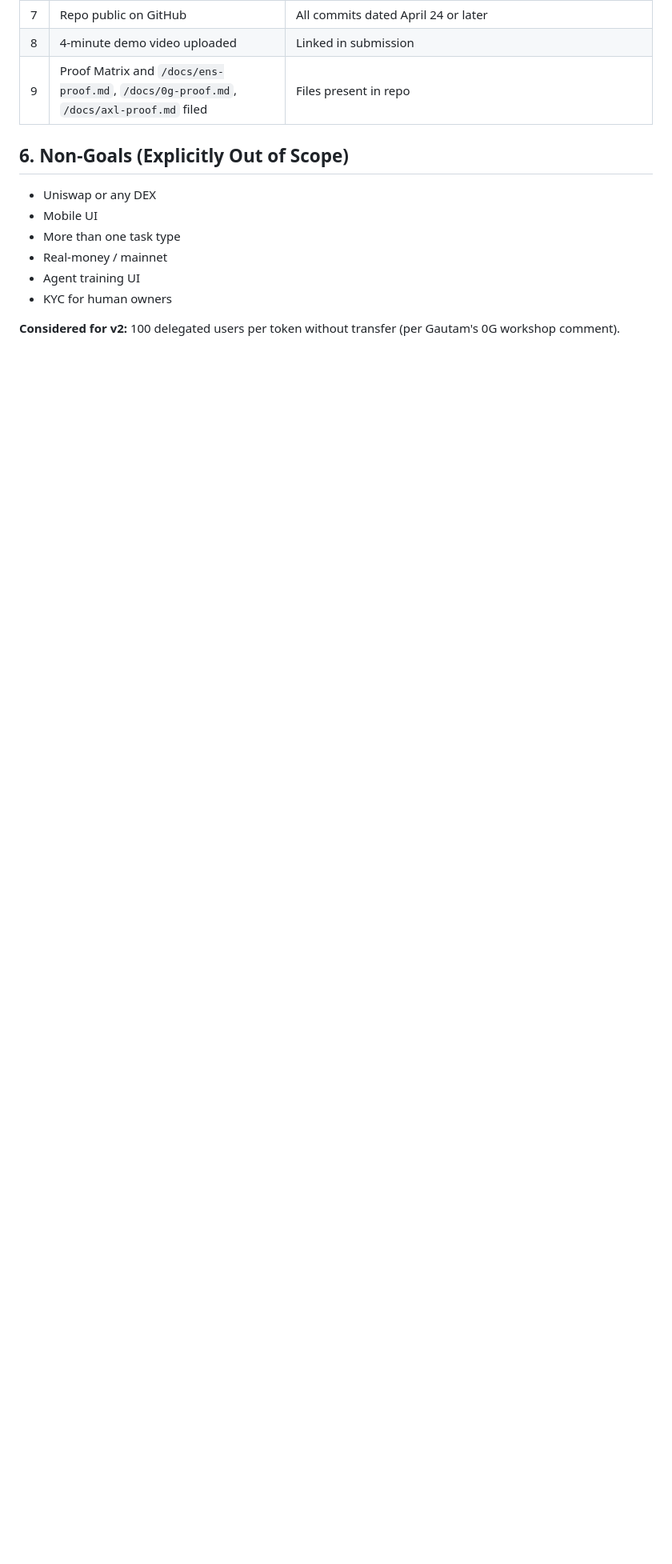
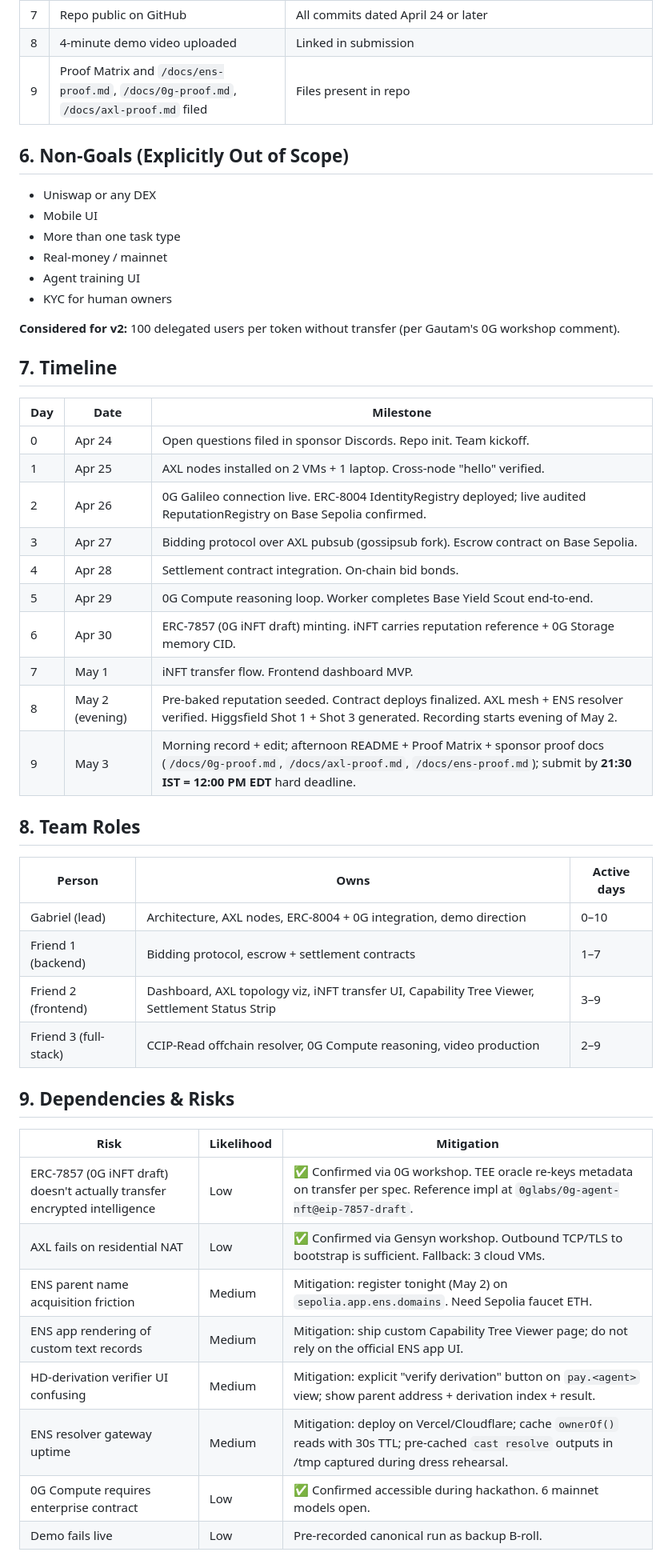
Before and after one commit to DarthStormerXII/ledger, a Markdown page: docs/01_PRD.md, the part around one of its changes. Shown at 80% size. Drawn GitHub-style; blank space fills up the shorter version.

Commit message:
PRD: timeline + team roles + risks

```diff
--- a/docs/01_PRD.md
+++ b/docs/01_PRD.md
@@ -120,3 +120,41 @@ Resolution is via a custom CCIP-Read offchain resolver (ENSIP-10) — see `02_AR
 - KYC for human owners
 
 **Considered for v2:** 100 delegated users per token without transfer (per Gautam's 0G workshop comment).
+
+## 7. Timeline
+
+| Day | Date | Milestone |
+|---|---|---|
+| 0 | Apr 24 | Open questions filed in sponsor Discords. Repo init. Team kickoff. |
+| 1 | Apr 25 | AXL nodes installed on 2 VMs + 1 laptop. Cross-node "hello" verified. |
+| 2 | Apr 26 | 0G Galileo connection live. ERC-8004 IdentityRegistry deployed; live audited ReputationRegistry on Base Sepolia confirmed. |
+| 3 | Apr 27 | Bidding protocol over AXL pubsub (gossipsub fork). Escrow contract on Base Sepolia. |
+| 4 | Apr 28 | Settlement contract integration. On-chain bid bonds. |
+| 5 | Apr 29 | 0G Compute reasoning loop. Worker completes Base Yield Scout end-to-end. |
+| 6 | Apr 30 | ERC-7857 (0G iNFT draft) minting. iNFT carries reputation reference + 0G Storage memory CID. |
+| 7 | May 1 | iNFT transfer flow. Frontend dashboard MVP. |
+| 8 | May 2 (evening) | Pre-baked reputation seeded. Contract deploys finalized. AXL mesh + ENS resolver verified. Higgsfield Shot 1 + Shot 3 generated. Recording starts evening of May 2. |
+| 9 | May 3 | Morning record + edit; afternoon README + Proof Matrix + sponsor proof docs (`/docs/0g-proof.md`, `/docs/axl-proof.md`, `/docs/ens-proof.md`); submit by **21:30 IST = 12:00 PM EDT** hard deadline. |
+
+## 8. Team Roles
+
+| Person | Owns | Active days |
+|---|---|---|
+| Gabriel (lead) | Architecture, AXL nodes, ERC-8004 + 0G integration, demo direction | 0–10 |
+| Friend 1 (backend) | Bidding protocol, escrow + settlement contracts | 1–7 |
+| Friend 2 (frontend) | Dashboard, AXL topology viz, iNFT transfer UI, Capability Tree Viewer, Settlement Status Strip | 3–9 |
+| Friend 3 (full-stack) | CCIP-Read offchain resolver, 0G Compute reasoning, video production | 2–9 |
+
+## 9. Dependencies & Risks
+
+| Risk | Likelihood | Mitigation |
+|---|---|---|
+| ERC-7857 (0G iNFT draft) doesn't actually transfer encrypted intelligence | Low | ✅ Confirmed via 0G workshop. TEE oracle re-keys metadata on transfer per spec. Reference impl at `0glabs/0g-agent-nft@eip-7857-draft`. |
+| AXL fails on residential NAT | Low | ✅ Confirmed via Gensyn workshop. Outbound TCP/TLS to bootstrap is sufficient. Fallback: 3 cloud VMs. |
+| ENS parent name acquisition friction | Medium | Mitigation: register tonight (May 2) on `sepolia.app.ens.domains`. Need Sepolia faucet ETH. |
+| ENS app rendering of custom text records | Medium | Mitigation: ship custom Capability Tree Viewer page; do not rely on the official ENS app UI. |
+| HD-derivation verifier UI confusing | Medium | Mitigation: explicit "verify derivation" button on `pay.<agent>` view; show parent address + derivation index + result. |
+| ENS resolver gateway uptime | Medium | Mitigation: deploy on Vercel/Cloudflare; cache `ownerOf()` reads with 30s TTL; pre-cached `cast resolve` outputs in /tmp captured during dress rehearsal. |
+| 0G Compute requires enterprise contract | Low | ✅ Confirmed accessible during hackathon. 6 mainnet models open. |
+| Demo fails live | Low | Pre-recorded canonical run as backup B-roll. |
+
```
Also changed, not shown: other parts of docs/01_PRD.md (+12 -0 lines).
